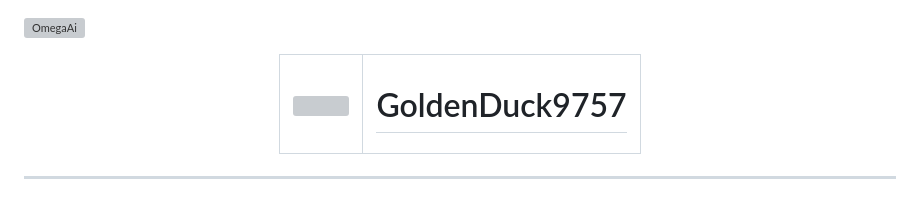
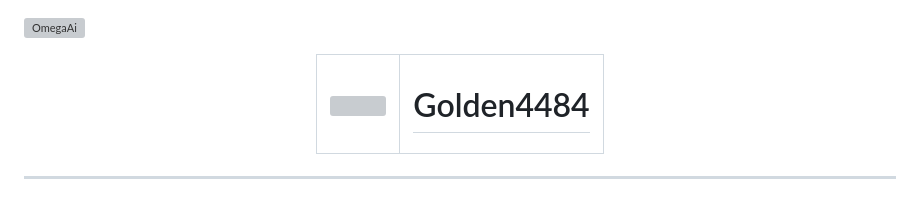
Before and after one commit to Golden4484/Golden4484, a Markdown page: README.md, the part around the change. Rendered like a GitHub page; grey boxes are pictures that could not be loaded.

Commit message:
Atualizar o README.md

```diff
--- a/README.md
+++ b/README.md
@@ -10,7 +10,7 @@
             </td>
             <!-- Nome -->
             <td>
-                <h1 align="center">GoldenDuck9757</h1>
+                <h1 align="center">Golden4484</h1>
             </td>
         </tr>
     </table>
```
